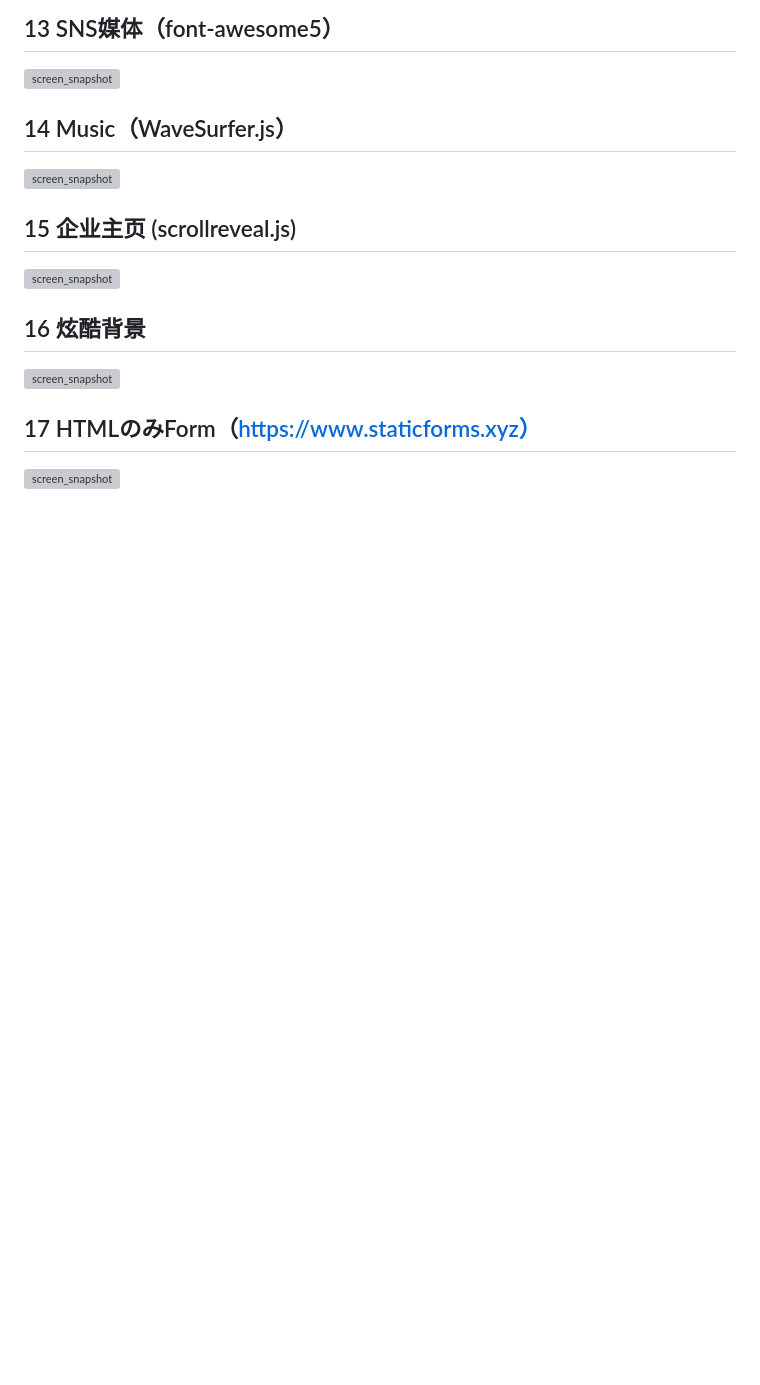
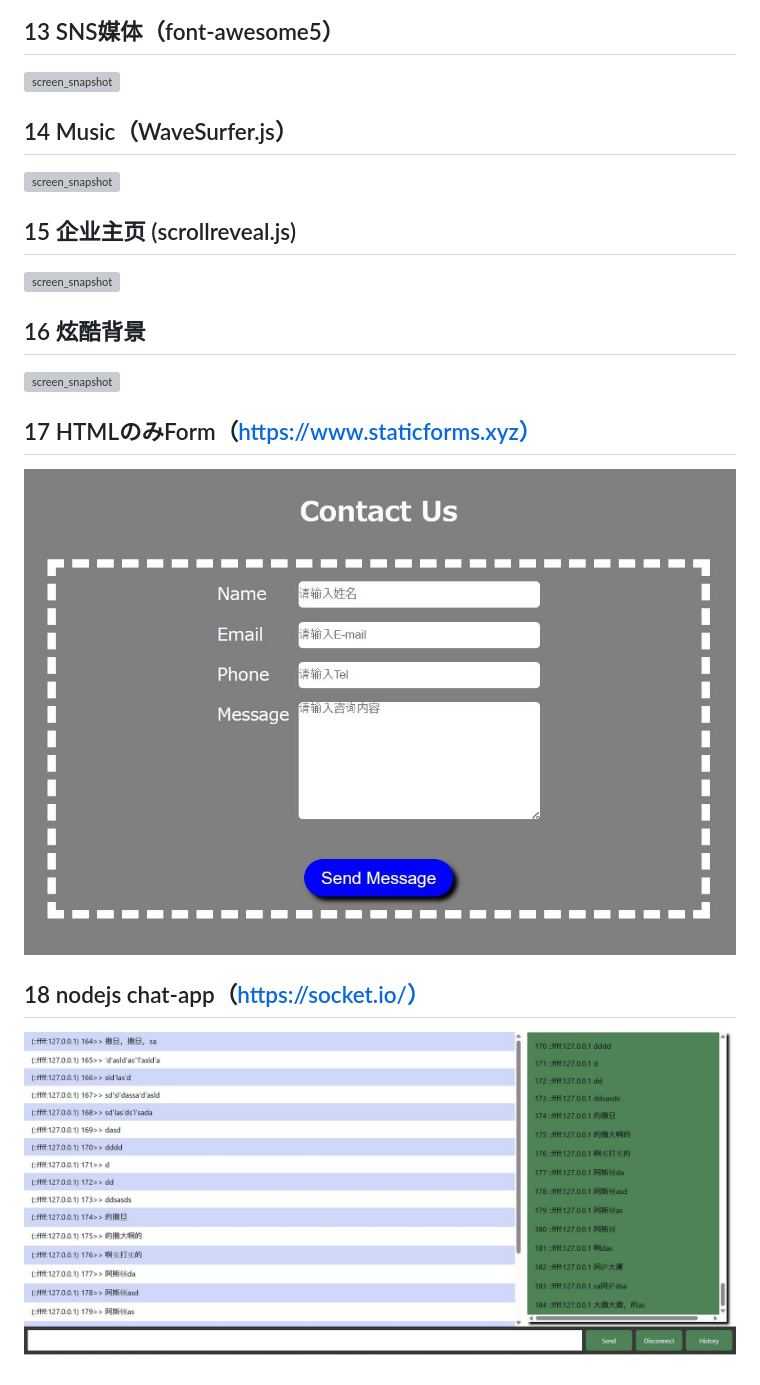
Before and after one commit to hst1189/html-css-js-, a Markdown page: README.md, the part around the change. GitHub-like rendering; pictures changed too: 17/screen_snapshot.jpg (added), 18/screen_snapshot.jpg (added); blank space fills up the shorter version; grey boxes are pictures that could not be loaded.

```diff
--- a/README.md
+++ b/README.md
@@ -54,3 +54,6 @@
 
 ## 17 HTMLのみForm（https://www.staticforms.xyz）
 ![screen_snapshot](./17/screen_snapshot.jpg)
+
+## 18 nodejs chat-app（https://socket.io/）
+![screen_snapshot](./18/screen_snapshot.jpg)
```
Also changed, not shown: 6 other files.
